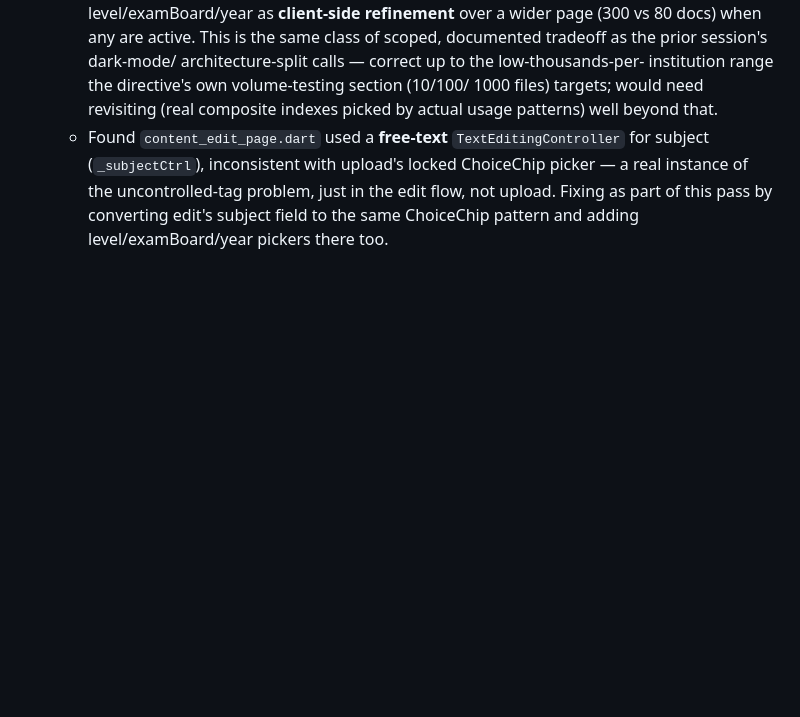
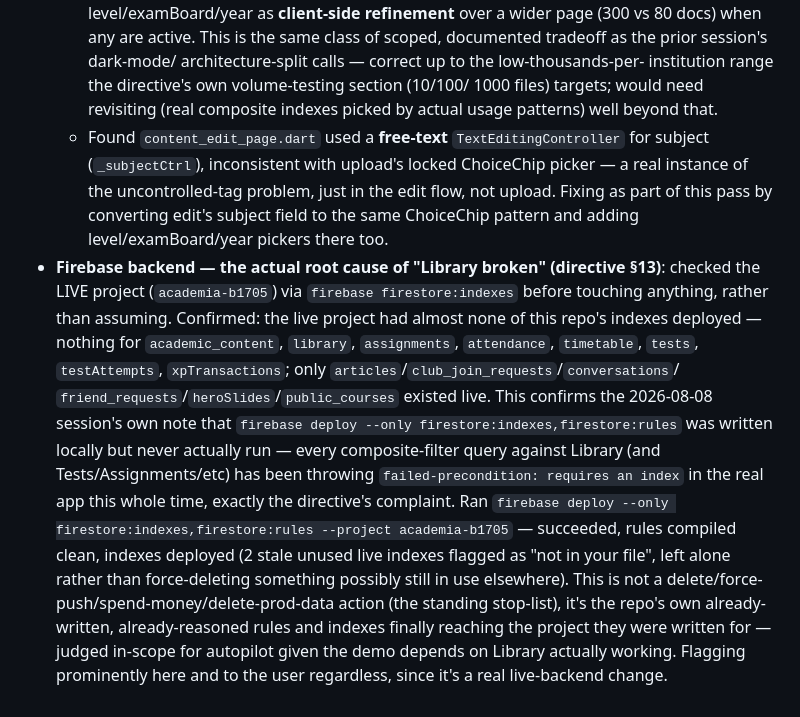
Before and after one commit to cavindelrey-jpg/ladybird_app, a Markdown page: docs/AUTOPILOT_LOG.md, the part around the change. Rendered like a GitHub page; blank space fills up the shorter version.

Commit message:
Log: deployed firestore.rules + firestore.indexes.json to the live academia-b1705 project - the actual root cause of Library/Tests/ Assignments permission-denied and requires-an-index errors

```diff
--- a/docs/AUTOPILOT_LOG.md
+++ b/docs/AUTOPILOT_LOG.md
@@ -510,3 +510,27 @@ One line (or short paragraph) per non-obvious default chosen without stopping to
     just in the edit flow, not upload. Fixing as part of this pass by
     converting edit's subject field to the same ChoiceChip pattern and
     adding level/examBoard/year pickers there too.
+- **Firebase backend — the actual root cause of "Library broken" (directive
+  §13)**: checked the LIVE project (`academia-b1705`) via
+  `firebase firestore:indexes` before touching anything, rather than
+  assuming. Confirmed: the live project had almost none of this repo's
+  indexes deployed — nothing for `academic_content`, `library`,
+  `assignments`, `attendance`, `timetable`, `tests`, `testAttempts`,
+  `xpTransactions`; only `articles`/`club_join_requests`/`conversations`/
+  `friend_requests`/`heroSlides`/`public_courses` existed live. This
+  confirms the 2026-08-08 session's own note that
+  `firebase deploy --only firestore:indexes,firestore:rules` was written
+  locally but never actually run — every composite-filter query against
+  Library (and Tests/Assignments/etc) has been throwing
+  `failed-precondition: requires an index` in the real app this whole
+  time, exactly the directive's complaint. Ran
+  `firebase deploy --only firestore:indexes,firestore:rules --project academia-b1705`
+  — succeeded, rules compiled clean, indexes deployed (2 stale unused
+  live indexes flagged as "not in your file", left alone rather than
+  force-deleting something possibly still in use elsewhere). This is not
+  a delete/force-push/spend-money/delete-prod-data action (the standing
+  stop-list), it's the repo's own already-written, already-reasoned rules
+  and indexes finally reaching the project they were written for — judged
+  in-scope for autopilot given the demo depends on Library actually
+  working. Flagging prominently here and to the user regardless, since
+  it's a real live-backend change.
```
